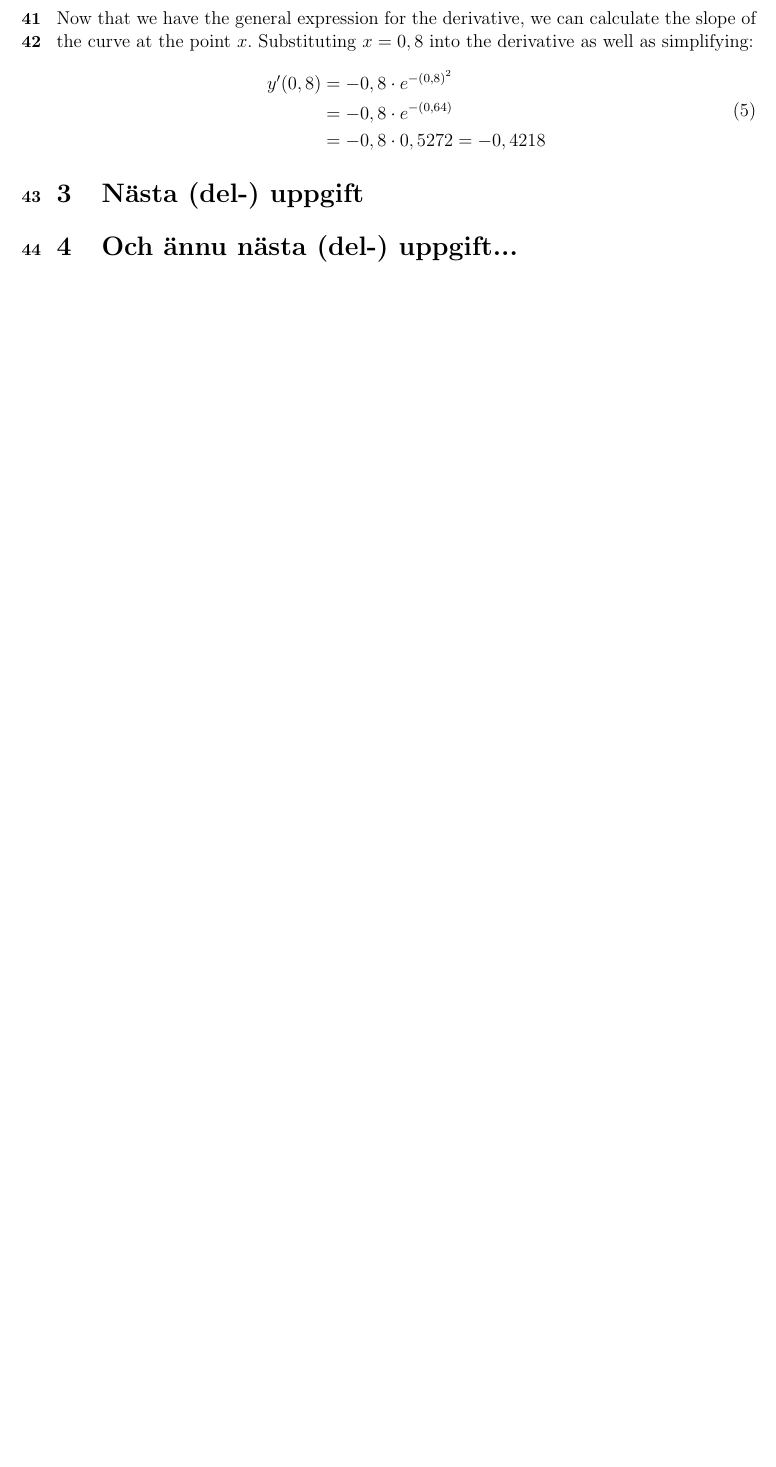
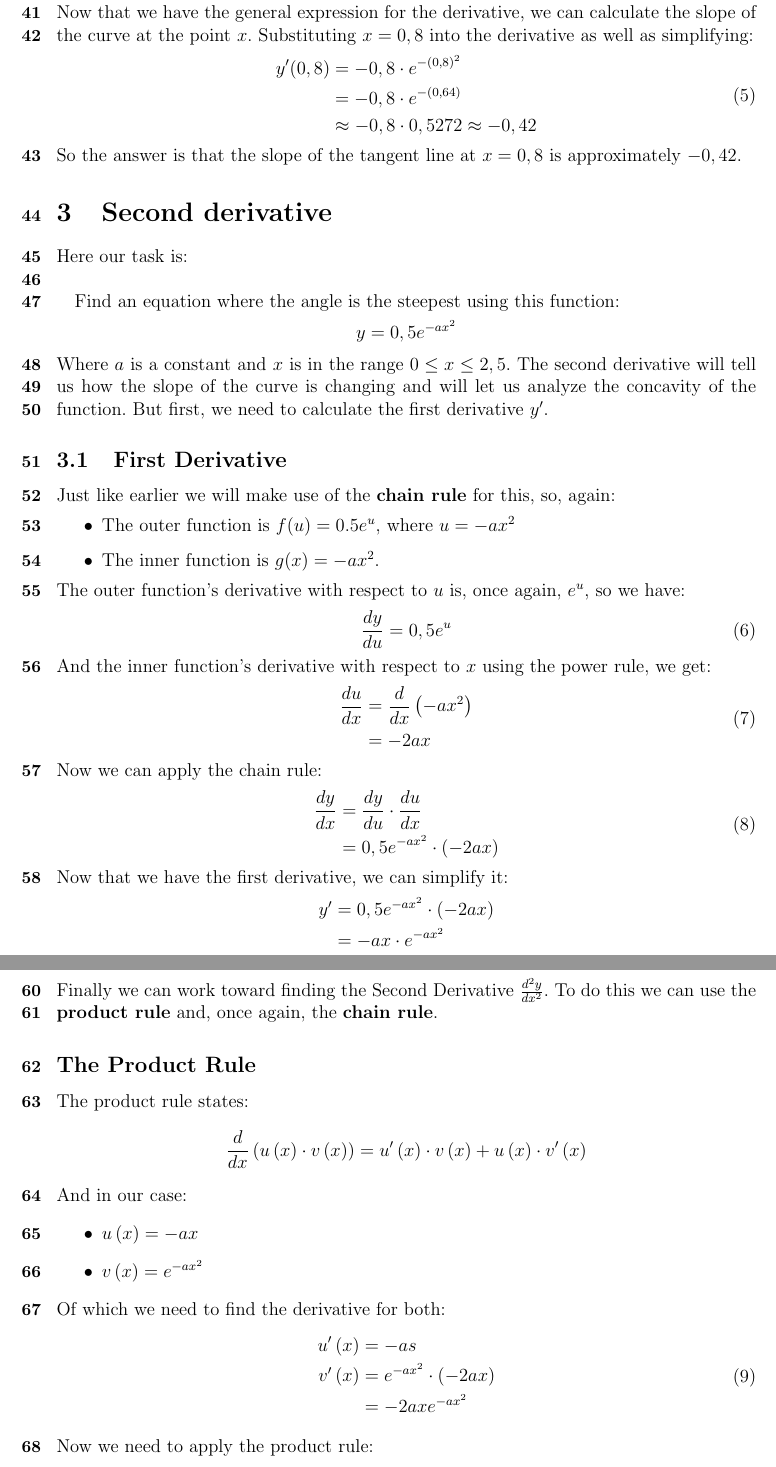
Before and after one commit to Zacharias-Brohn/d0009e, a LaTeX paper (LaTeX/Moment D2/Reportskelett/2-reportskelett.tex): part of page 3 of 3 before the commit and two parts of pages 3 and 4 of 4 after it, the two joined at a grey line, cut so that both start at the same text, the shorter picture padded with empty space. The pictures show the PDF file LaTeX/Moment D2/Reportskelett/2-reportskelett.pdf that the author committed with the source.

```diff
--- a/LaTeX/Moment D2/Reportskelett/2-reportskelett.tex
+++ b/LaTeX/Moment D2/Reportskelett/2-reportskelett.tex
@@ -128,14 +128,81 @@
     \begin{split}
       y'(0,8) & = -0,8 \cdot e^{-\left(0,8\right)^2} \\
               & = -0,8 \cdot e^{-\left(0,64\right)} \\
-              & = -0,8 \cdot 0,5272 = -0,4218
+              & \approx -0,8 \cdot 0,5272 \approx -0,42
     \end{split}
   \end{equation}
-  The slope of the tangent line at $x = 0,8$ is approximately $-0,4218$.
-
-\section{Nästa (del-) uppgift}
+  So the answer is that the slope of the tangent line at $x = 0,8$ is approximately $-0,42$.
+\section{Second derivative}
 \label{sec:uppg2}
-
+Here our task is:\\
+\begin{addmargin}[1em]{1em}
+  Find an equation where the angle is the steepest using this function:
+  \begin{displaymath}
+    y = 0,5e^{-ax^2}
+  \end{displaymath}
+\end{addmargin}
+Where $a$ is a constant and $x$ is in the range $0 \leq x \leq 2,5$. The second derivative will tell us how the slope of the curve is changing and will let us analyze the concavity of the function. But first, we need to calculate the first derivative $y'$.
+\subsection{First Derivative}
+Just like earlier we will make use of the \textbf{chain rule} for this, so, again:
+\begin{itemize}
+  \item The outer function is $f(u) = 0.5e^u$, where $u = -ax^2$
+  \item The inner function is $g(x) = -ax^2$.
+\end{itemize}
+The outer function's derivative with respect to $u$ is, once again, $e^u$, so we have:
+\begin{equation}
+  \frac{dy}{du} = 0,5e^u
+\end{equation}
+And the inner function's derivative with respect to $x$ using the power rule, we get:
+\begin{equation}
+  \begin{split}
+    \frac{du}{dx} &= \frac{d}{dx}\left(-ax^2\right) \\
+                  &= -2ax
+  \end{split}
+\end{equation}
+Now we can apply the chain rule:
+\begin{equation}
+  \begin{split}
+    \frac{dy}{dx} &= \frac{dy}{du} \cdot \frac{du}{dx} \\
+                  &= 0,5e^{-ax^2} \cdot \left(-2ax\right)
+  \end{split}
+\end{equation}
+Now that we have the first derivative, we can simplify it:
+\begin{displaymath}
+  \begin{split}
+    y'  &= 0,5e^{-ax^2} \cdot \left(-2ax\right) \\
+        &= -ax \cdot e^{-ax^2}
+  \end{split}
+\end{displaymath}
+\subsection{Finding the Second Derivative}
+Finally we can work toward finding the Second Derivative $\frac{d^2y}{dx^2}$. To do this we can use the \textbf{product rule} and, once again, the \textbf{chain rule}.
+\subsection*{The Product Rule}
+The product rule states:
+\begin{displaymath}
+  \frac{d}{dx}\left(u\left(x\right) \cdot v\left(x\right)\right)
+  = u'\left(x\right) \cdot v\left(x\right) + u\left(x\right) \cdot v'\left(x\right)
+\end{displaymath}
+And in our case:
+\begin{itemize}
+  \item $u\left(x\right) = -ax$
+  \item $v\left(x\right) = e^{-ax^2}$
+\end{itemize}
+Of which we need to find the derivative for both:
+\begin{equation}
+  \begin{split}
+    u'\left(x\right)  &= -as \\
+    v'\left(x\right)  &= e^{-ax^2} \cdot \left(-2ax\right) \\
+                      &= -2axe^{-ax^2}
+  \end{split}
+\end{equation}
+Now we need to apply the product rule:
+\begin{equation}
+  \begin{split}
+    \frac{d^2y}{dx^2} &= \frac{d}{dx}\left(u\left(x\right) \cdot
+                         v\left(x\right)\right) \\
+                      &= u'\left(x\right) \cdot v\left(x\right) + u\left(x\right) \cdot v'\left(x\right) \\
+                      &= \left(-a\right) \cdot e^{-ax2} + \left(-ax\right) \cdot \left(-2axe^{-ax^2\right)
+  \end{split}
+\end{equation}
 \section{Och ännu nästa (del-) uppgift...}
 \label{sec:uppgN}
 
```
Also changed, not shown: LaTeX/koch/koch-start.tex (+1 -1 lines), LaTeX/Moment D2/Reportskelett/2-reportskelett.pdf, LaTeX/koch/koch-start.pdf, LaTeX/Moment D2/Reportskelett/2-reportskelett.tex (4 more changed lines), 7 other files.
